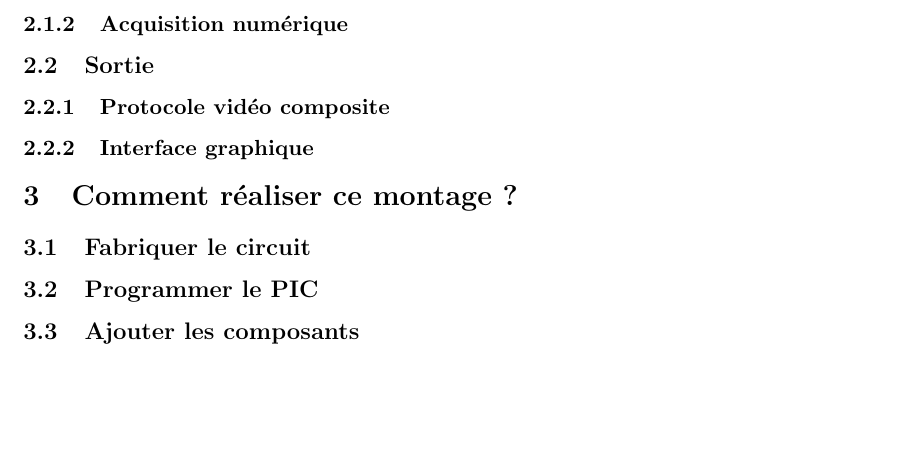
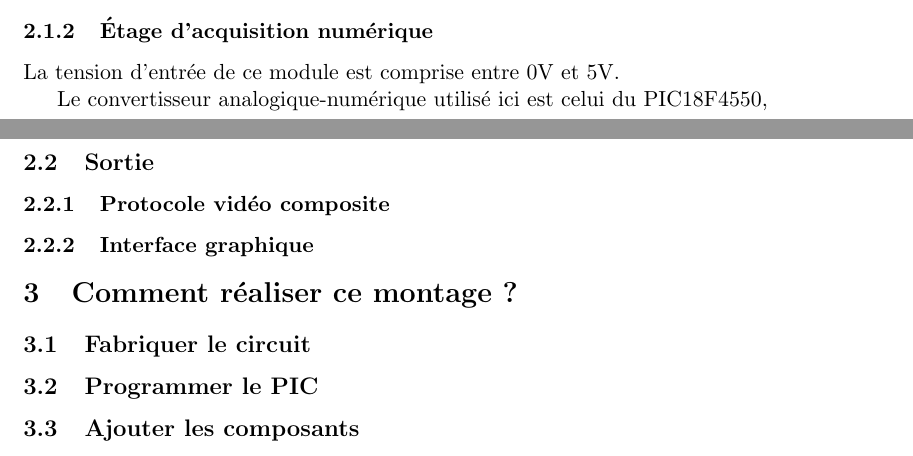
Before and after one commit to PICdew/oscillo-pic18, a LaTeX document (principle.tex): part of page 2 of 2 before the commit and two parts of pages 1 and 2 of 2 after it, the two joined at a grey line, cut at the place of the change, the shorter picture padded with empty space. Compiled offline with pdfLaTeX.

Commit message:
Created mplab project, added picconfig.txt and edited principle.tex

```diff
--- a/principle.tex
+++ b/principle.tex
@@ -40,7 +40,11 @@ La tension de sortie $U_{out}(t)$ peut être exprimée en fonction de la tension
 
 
 
-\subsubsection{Acquisition numérique}
+\subsubsection{Étage d'acquisition numérique}
+
+La tension d'entrée de ce module est comprise entre 0V et 5V.
+
+Le convertisseur analogique-numérique utilisé ici est celui du PIC18F4550,
 
 \subsection{Sortie}
 
```
Also changed, not shown: firmware/picconfig.txt (added, +1 -0 lines), firmware/mplab/Makefile (added), 9 other files.
